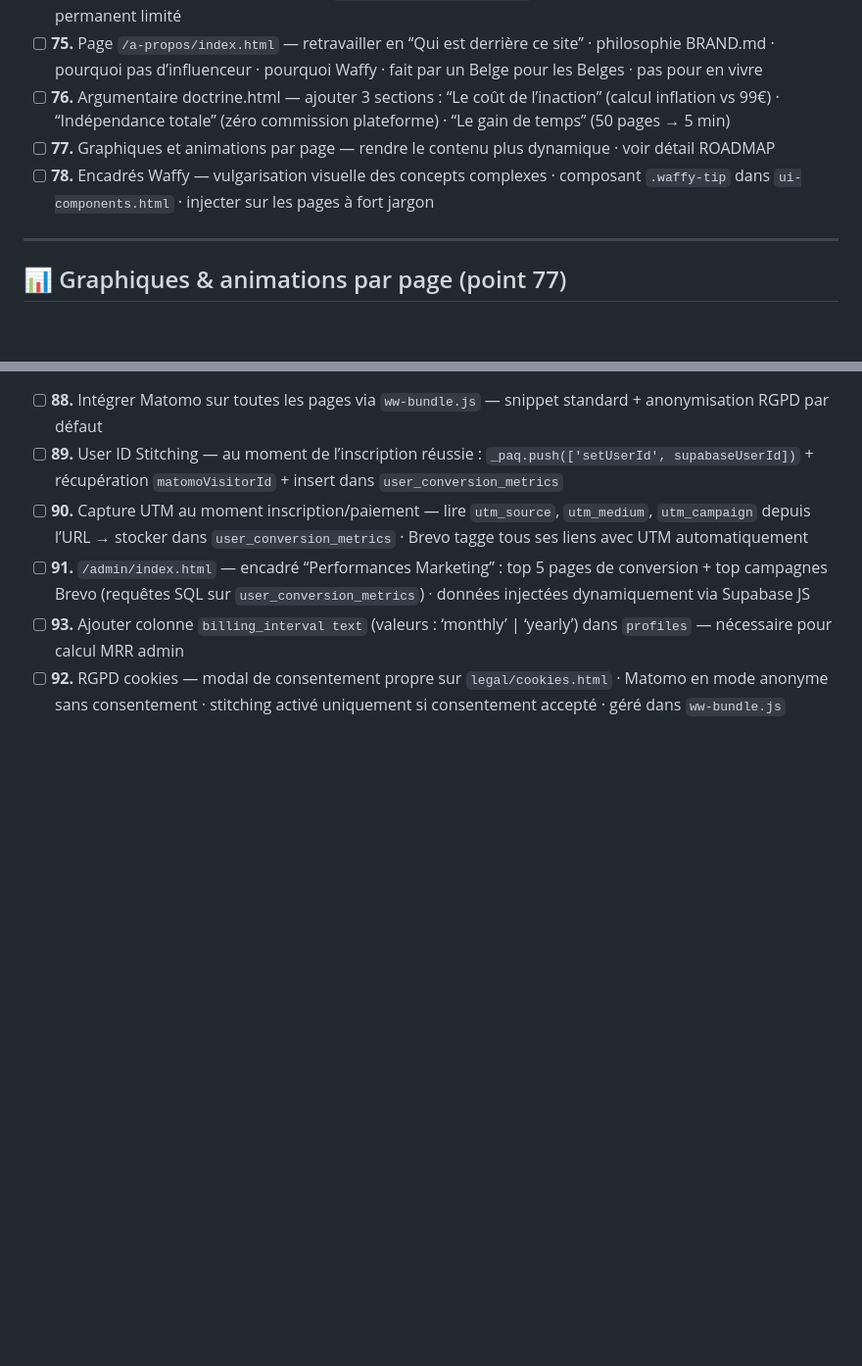
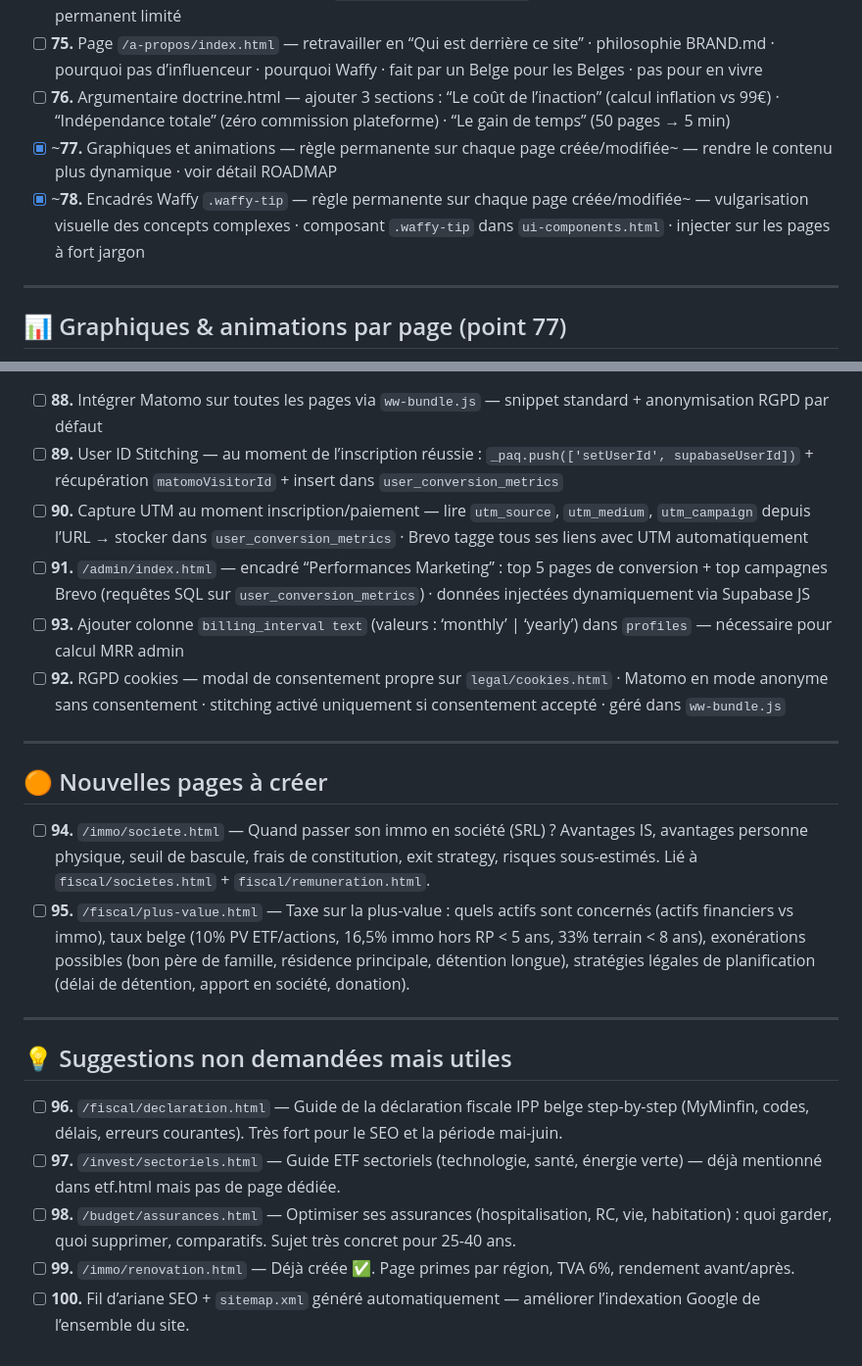
Before and after one commit to wealthwaffle/WealthWaffle.github.io, a Markdown page: ROADMAP.md, 2 parts joined by grey strips. Shown at 98% size. Drawn GitHub-style; blank space fills up the shorter version.

Commit message:
feat(scope): titre
description

```diff
--- a/ROADMAP.md
+++ b/ROADMAP.md
@@ -254,8 +254,8 @@ Affiliations trackées (Trade Republic, DEGIRO, Bolero, Keytrade) · TikTok/YouT
 - [ ] **74.** Radar flouté — liste projets scrapés visible pour tous (nom + plateforme) · note + résumé IA + rapport = flouté + cadenas · CTA “Débloquer” → `/doctrine.html?plan=radar` · pas de trial Radar — accès découverte permanent limité
 - [ ] **75.** Page `/a-propos/index.html` — retravailler en “Qui est derrière ce site” · philosophie BRAND.md · pourquoi pas d’influenceur · pourquoi Waffy · fait par un Belge pour les Belges · pas pour en vivre
 - [ ] **76.** Argumentaire doctrine.html — ajouter 3 sections : “Le coût de l’inaction” (calcul inflation vs 99€) · “Indépendance totale” (zéro commission plateforme) · “Le gain de temps” (50 pages → 5 min)
-- [ ] **77.** Graphiques et animations par page — rendre le contenu plus dynamique · voir détail ROADMAP
-- [ ] **78.** Encadrés Waffy — vulgarisation visuelle des concepts complexes · composant `.waffy-tip` dans `ui-components.html` · injecter sur les pages à fort jargon
+- [x] ~**77.** Graphiques et animations — règle permanente sur chaque page créée/modifiée~ — rendre le contenu plus dynamique · voir détail ROADMAP
+- [x] ~**78.** Encadrés Waffy `.waffy-tip` — règle permanente sur chaque page créée/modifiée~ — vulgarisation visuelle des concepts complexes · composant `.waffy-tip` dans `ui-components.html` · injecter sur les pages à fort jargon
 
 -----
 
@@ -313,3 +313,20 @@ Affiliations trackées (Trade Republic, DEGIRO, Bolero, Keytrade) · TikTok/YouT
 - [ ] **91.** `/admin/index.html` — encadré “Performances Marketing” : top 5 pages de conversion + top campagnes Brevo (requêtes SQL sur `user_conversion_metrics`) · données injectées dynamiquement via Supabase JS
 - [ ] **93.** Ajouter colonne `billing_interval text` (valeurs : ‘monthly’ | ‘yearly’) dans `profiles` — nécessaire pour calcul MRR admin
 - [ ] **92.** RGPD cookies — modal de consentement propre sur `legal/cookies.html` · Matomo en mode anonyme sans consentement · stitching activé uniquement si consentement accepté · géré dans `ww-bundle.js`
+
+-----
+
+## 🟠 Nouvelles pages à créer
+
+- [ ] **94.** `/immo/societe.html` — Quand passer son immo en société (SRL) ? Avantages IS, avantages personne physique, seuil de bascule, frais de constitution, exit strategy, risques sous-estimés. Lié à `fiscal/societes.html` + `fiscal/remuneration.html`.
+- [ ] **95.** `/fiscal/plus-value.html` — Taxe sur la plus-value : quels actifs sont concernés (actifs financiers vs immo), taux belge (10% PV ETF/actions, 16,5% immo hors RP < 5 ans, 33% terrain < 8 ans), exonérations possibles (bon père de famille, résidence principale, détention longue), stratégies légales de planification (délai de détention, apport en société, donation).
+
+-----
+
+## 💡 Suggestions non demandées mais utiles
+
+- [ ] **96.** `/fiscal/declaration.html` — Guide de la déclaration fiscale IPP belge step-by-step (MyMinfin, codes, délais, erreurs courantes). Très fort pour le SEO et la période mai-juin.
+- [ ] **97.** `/invest/sectoriels.html` — Guide ETF sectoriels (technologie, santé, énergie verte) — déjà mentionné dans etf.html mais pas de page dédiée.
+- [ ] **98.** `/budget/assurances.html` — Optimiser ses assurances (hospitalisation, RC, vie, habitation) : quoi garder, quoi supprimer, comparatifs. Sujet très concret pour 25-40 ans.
+- [ ] **99.** `/immo/renovation.html` — Déjà créée ✅. Page primes par région, TVA 6%, rendement avant/après.
+- [ ] **100.** Fil d’ariane SEO + `sitemap.xml` généré automatiquement — améliorer l’indexation Google de l’ensemble du site.
```
